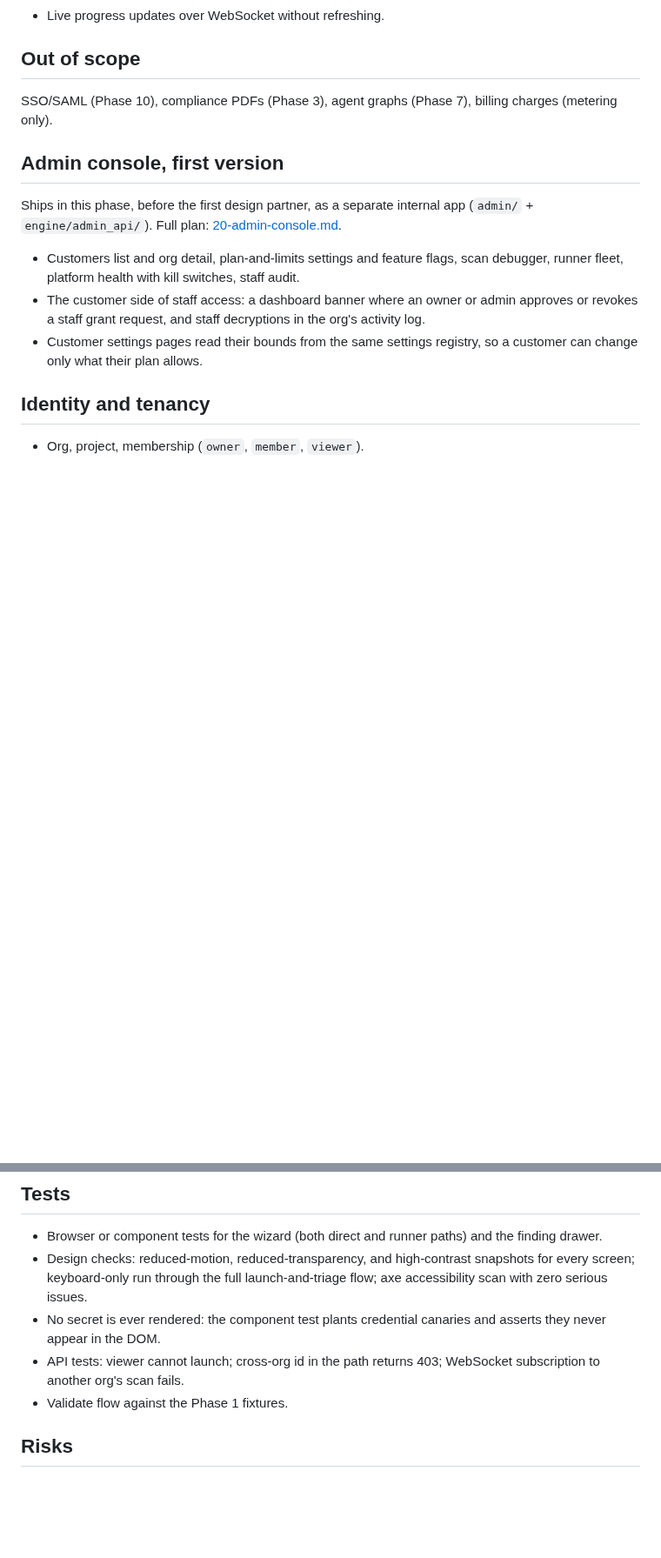
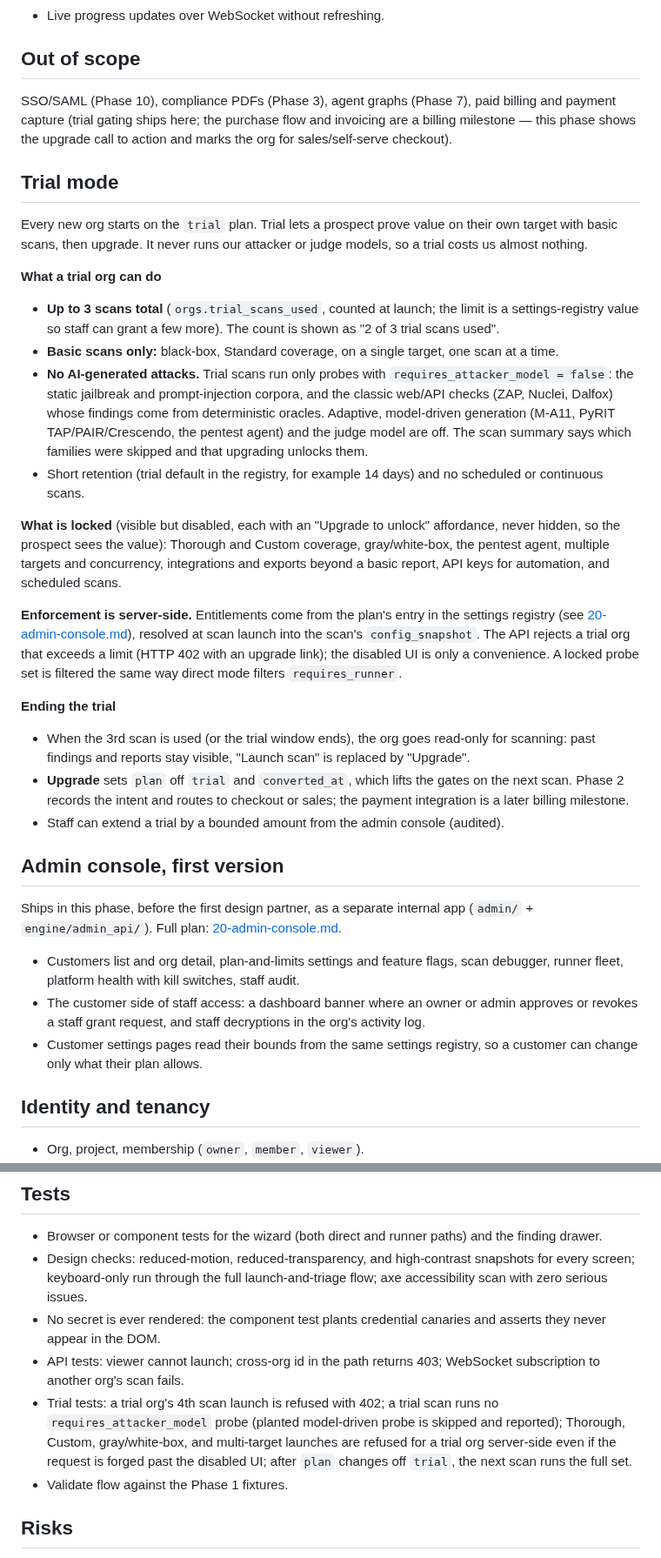
Before and after one commit to Rushi-Balapure/Insidia-Labs, a Markdown page: plans/04-phase2-dashboard.md, 2 parts joined by grey strips. Shown at 87% size. Drawn GitHub-style; blank space fills up the shorter version.

Commit message:
Add trial mode: 3 basic model-free scans, locked features with upgrade, server-side gating.
Co-authored-by: Cursor <cursoragent@cursor.com>

```diff
--- a/plans/04-phase2-dashboard.md
+++ b/plans/04-phase2-dashboard.md
@@ -16,7 +16,25 @@ A customer can sign up, create an org, enroll a runner, define a target, launch
 - Live progress updates over WebSocket without refreshing.
 
 ## Out of scope
-SSO/SAML (Phase 10), compliance PDFs (Phase 3), agent graphs (Phase 7), billing charges (metering only).
+SSO/SAML (Phase 10), compliance PDFs (Phase 3), agent graphs (Phase 7), paid billing and payment capture (trial gating ships here; the purchase flow and invoicing are a billing milestone — this phase shows the upgrade call to action and marks the org for sales/self-serve checkout).
+
+## Trial mode
+Every new org starts on the `trial` plan. Trial lets a prospect prove value on their own target with basic scans, then upgrade. It never runs our attacker or judge models, so a trial costs us almost nothing.
+
+**What a trial org can do**
+- **Up to 3 scans total** (`orgs.trial_scans_used`, counted at launch; the limit is a settings-registry value so staff can grant a few more). The count is shown as "2 of 3 trial scans used".
+- **Basic scans only:** black-box, Standard coverage, on a single target, one scan at a time.
+- **No AI-generated attacks.** Trial scans run only probes with `requires_attacker_model = false`: the static jailbreak and prompt-injection corpora, and the classic web/API checks (ZAP, Nuclei, Dalfox) whose findings come from deterministic oracles. Adaptive, model-driven generation (M-A11, PyRIT TAP/PAIR/Crescendo, the pentest agent) and the judge model are off. The scan summary says which families were skipped and that upgrading unlocks them.
+- Short retention (trial default in the registry, for example 14 days) and no scheduled or continuous scans.
+
+**What is locked** (visible but disabled, each with an "Upgrade to unlock" affordance, never hidden, so the prospect sees the value): Thorough and Custom coverage, gray/white-box, the pentest agent, multiple targets and concurrency, integrations and exports beyond a basic report, API keys for automation, and scheduled scans.
+
+**Enforcement is server-side.** Entitlements come from the plan's entry in the settings registry (see [20-admin-console.md](20-admin-console.md#per-customer-settings)), resolved at scan launch into the scan's `config_snapshot`. The API rejects a trial org that exceeds a limit (HTTP 402 with an upgrade link); the disabled UI is only a convenience. A locked probe set is filtered the same way direct mode filters `requires_runner`.
+
+**Ending the trial**
+- When the 3rd scan is used (or the trial window ends), the org goes read-only for scanning: past findings and reports stay visible, "Launch scan" is replaced by "Upgrade".
+- **Upgrade** sets `plan` off `trial` and `converted_at`, which lifts the gates on the next scan. Phase 2 records the intent and routes to checkout or sales; the payment integration is a later billing milestone.
+- Staff can extend a trial by a bounded amount from the admin console (audited).
 
 ## Admin console, first version
 Ships in this phase, before the first design partner, as a separate internal app (`admin/` + `engine/admin_api/`). Full plan: [20-admin-console.md](20-admin-console.md#delivery-by-phase).
@@ -97,6 +117,7 @@ API process subscribes to `progress:{org_id}:{scan_id}` and forwards to sockets
 - Design checks: reduced-motion, reduced-transparency, and high-contrast snapshots for every screen; keyboard-only run through the full launch-and-triage flow; axe accessibility scan with zero serious issues.
 - No secret is ever rendered: the component test plants credential canaries and asserts they never appear in the DOM.
 - API tests: viewer cannot launch; cross-org id in the path returns 403; WebSocket subscription to another org's scan fails.
+- Trial tests: a trial org's 4th scan launch is refused with 402; a trial scan runs no `requires_attacker_model` probe (planted model-driven probe is skipped and reported); Thorough, Custom, gray/white-box, and multi-target launches are refused for a trial org server-side even if the request is forged past the disabled UI; after `plan` changes off `trial`, the next scan runs the full set.
 - Validate flow against the Phase 1 fixtures.
 
 ## Risks
```
Also changed, not shown: other parts of plans/04-phase2-dashboard.md (+3 -1 lines).
